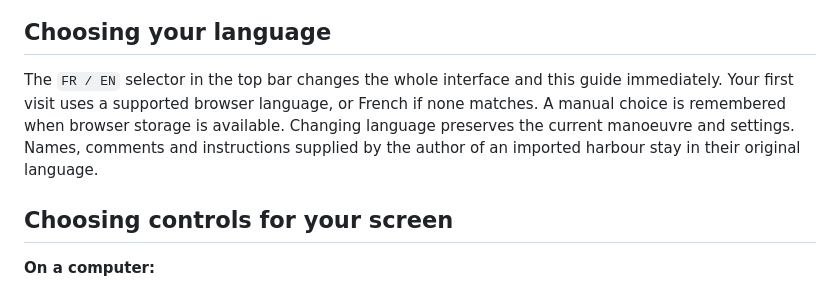
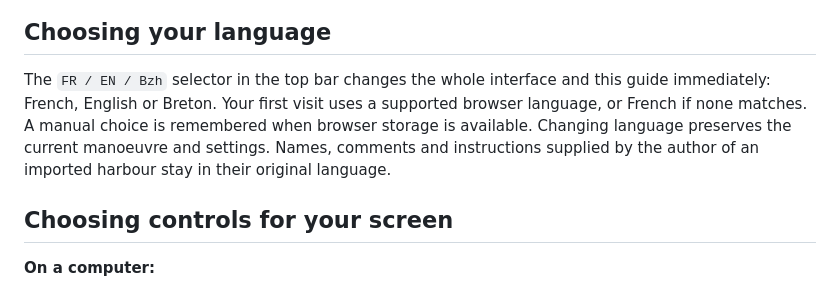
Before and after one commit to arnaud2moissac/KJP_Port_Simulator, a Markdown page: docs/guide-utilisateur.en.md, the part around the change. Drawn GitHub-style.

```diff
--- a/docs/guide-utilisateur.en.md
+++ b/docs/guide-utilisateur.en.md
@@ -14,7 +14,7 @@ The right-hand panel contains the active harbour, scenario or exercise, instruct
 
 ## Choosing your language
 
-The `FR / EN` selector in the top bar changes the whole interface and this guide immediately. Your first visit uses a supported browser language, or French if none matches. A manual choice is remembered when browser storage is available. Changing language preserves the current manoeuvre and settings. Names, comments and instructions supplied by the author of an imported harbour stay in their original language.
+The `FR / EN / Bzh` selector in the top bar changes the whole interface and this guide immediately: French, English or Breton. Your first visit uses a supported browser language, or French if none matches. A manual choice is remembered when browser storage is available. Changing language preserves the current manoeuvre and settings. Names, comments and instructions supplied by the author of an imported harbour stay in their original language.
 
 ## Choosing controls for your screen
 
```
Also changed, not shown: docs/guide-utilisateur.br.md (added, +168 -0 lines), docs/guide-utilisateur.md (+1 -1 lines), docs/localisation-simulateur.md (+13 -1 lines), docs/images/01-navigation-generale.br.jpg (added), docs/images/02-commandes-et-vues.br.jpg (added), docs/images/03-mode-comprendre.br.jpg (added), docs/images/04-aussieres-et-taquets.br.jpg (added), 11 other files.
